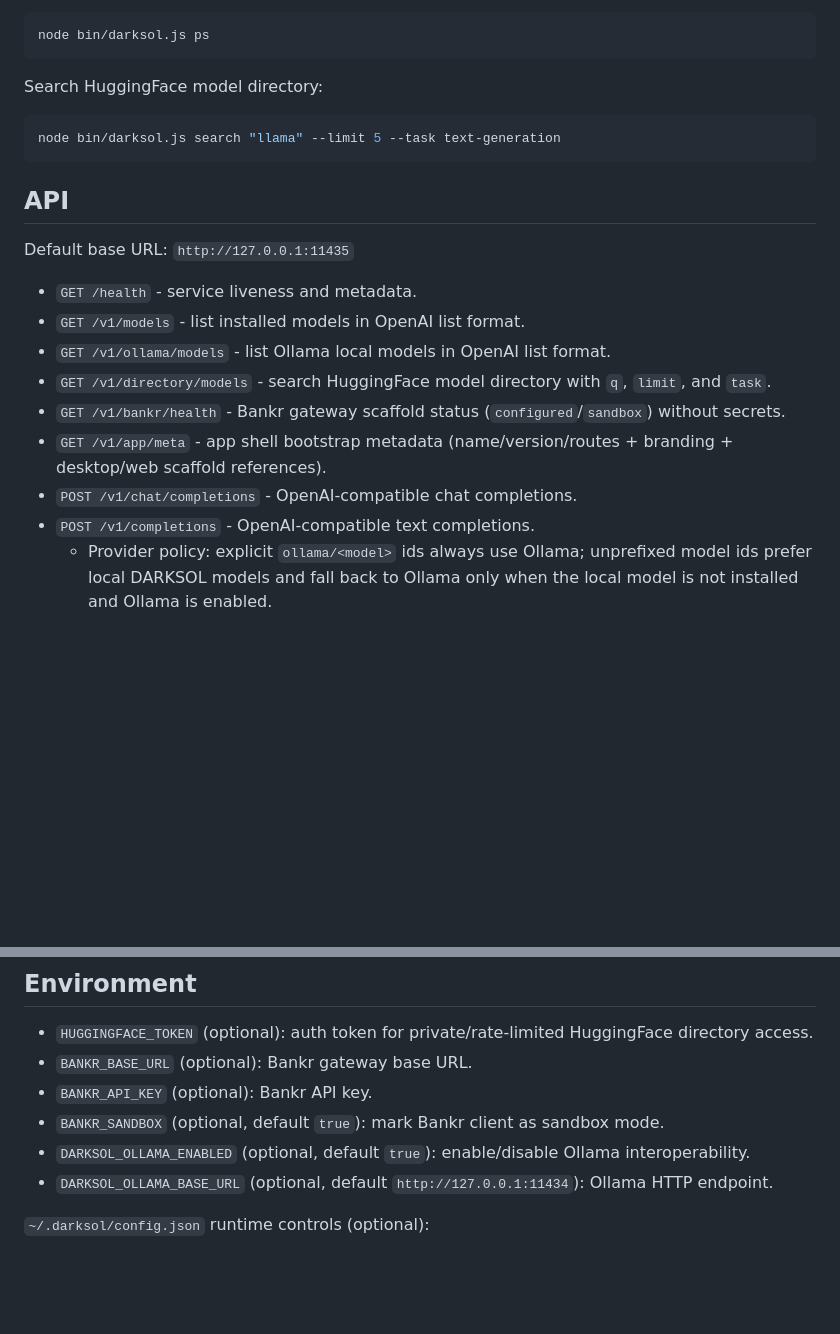
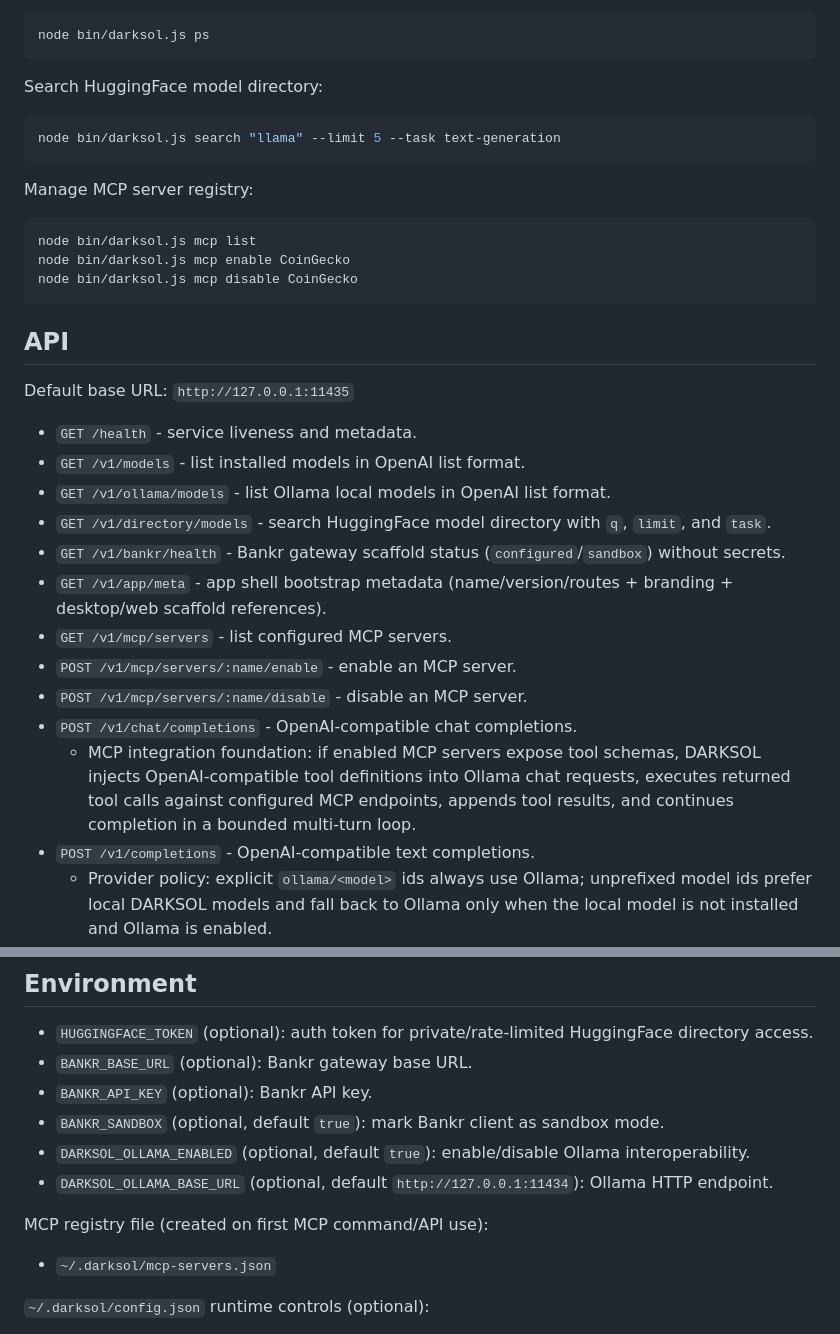
Before and after one commit to darks0l/darksol-inference, a Markdown page: README.md, 2 parts joined by grey strips. Rendered like a GitHub page; blank space fills up the shorter version.

Commit message:
docs: document MCP commands, routes, and integration behavior

````diff
--- a/README.md
+++ b/README.md
@@ -90,6 +90,14 @@ Search HuggingFace model directory:
 node bin/darksol.js search "llama" --limit 5 --task text-generation
 ```
 
+Manage MCP server registry:
+
+```bash
+node bin/darksol.js mcp list
+node bin/darksol.js mcp enable CoinGecko
+node bin/darksol.js mcp disable CoinGecko
+```
+
 ## API
 
 Default base URL: `http://127.0.0.1:11435`
@@ -100,7 +108,11 @@ Default base URL: `http://127.0.0.1:11435`
 - `GET /v1/directory/models` - search HuggingFace model directory with `q`, `limit`, and `task`.
 - `GET /v1/bankr/health` - Bankr gateway scaffold status (`configured`/`sandbox`) without secrets.
 - `GET /v1/app/meta` - app shell bootstrap metadata (name/version/routes + branding + desktop/web scaffold references).
+- `GET /v1/mcp/servers` - list configured MCP servers.
+- `POST /v1/mcp/servers/:name/enable` - enable an MCP server.
+- `POST /v1/mcp/servers/:name/disable` - disable an MCP server.
 - `POST /v1/chat/completions` - OpenAI-compatible chat completions.
+  - MCP integration foundation: if enabled MCP servers expose tool schemas, DARKSOL injects OpenAI-compatible tool definitions into Ollama chat requests, executes returned tool calls against configured MCP endpoints, appends tool results, and continues completion in a bounded multi-turn loop.
 - `POST /v1/completions` - OpenAI-compatible text completions.
   - Provider policy: explicit `ollama/<model>` ids always use Ollama; unprefixed model ids prefer local DARKSOL models and fall back to Ollama only when the local model is not installed and Ollama is enabled.
   - Runtime policy: both inference routes share a request queue with configurable concurrency (`inferenceConcurrency`, default `1`) plus provider timeout/retry guards (`providerTimeoutMs`, default `15000`; `providerRetryCount`, default `1` retry for transient errors).
@@ -229,6 +241,10 @@ Route inventory and OpenAPI sync:
 - `DARKSOL_OLLAMA_ENABLED` (optional, default `true`): enable/disable Ollama interoperability.
 - `DARKSOL_OLLAMA_BASE_URL` (optional, default `http://127.0.0.1:11434`): Ollama HTTP endpoint.
 
+MCP registry file (created on first MCP command/API use):
+
+- `~/.darksol/mcp-servers.json`
+
 `~/.darksol/config.json` runtime controls (optional):
 
 - `inferenceConcurrency` (default `1`): max concurrent in-flight requests across `/v1/completions` and `/v1/chat/completions`.
````
Also changed, not shown: CHANGELOG.md (+3 -0 lines).
